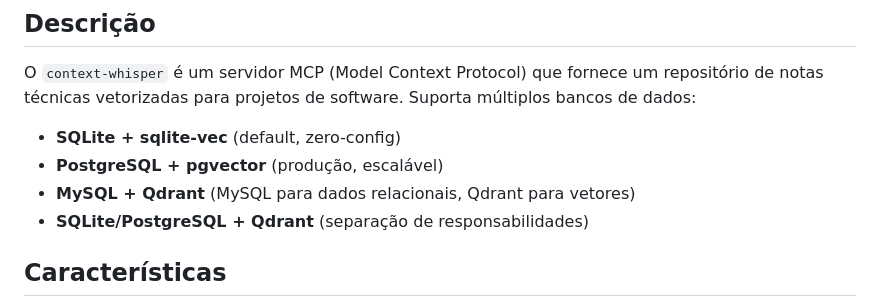
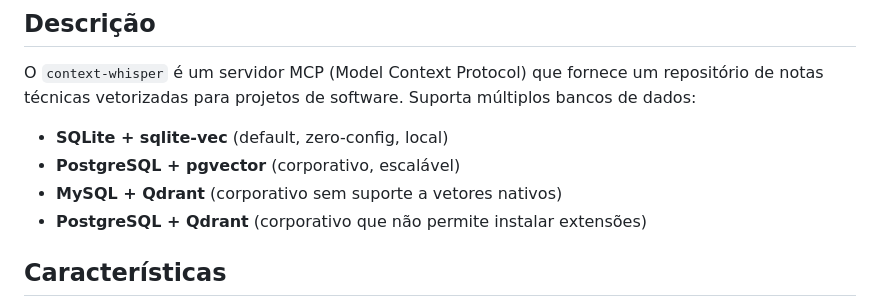
Before and after one commit to nicolas-costa/context_whisper, a Markdown page: README.md, the part around the change. Drawn GitHub-style.

Commit message:
Checkpoint before follow-up message
Co-authored-by: nicolas.c.s.s <nicolas.c.s.s@gmail.com>

```diff
--- a/README.md
+++ b/README.md
@@ -6,10 +6,10 @@ MCP Server para repositório de notas técnicas vetorizadas com suporte a múlti
 
 O `context-whisper` é um servidor MCP (Model Context Protocol) que fornece um repositório de notas técnicas vetorizadas para projetos de software. Suporta múltiplos bancos de dados:
 
-- **SQLite + sqlite-vec** (default, zero-config)
-- **PostgreSQL + pgvector** (produção, escalável)
-- **MySQL + Qdrant** (MySQL para dados relacionais, Qdrant para vetores)
-- **SQLite/PostgreSQL + Qdrant** (separação de responsabilidades)
+- **SQLite + sqlite-vec** (default, zero-config, local)
+- **PostgreSQL + pgvector** (corporativo, escalável)
+- **MySQL + Qdrant** (corporativo sem suporte a vetores nativos)
+- **PostgreSQL + Qdrant** (corporativo que não permite instalar extensões)
 
 ## Características
 
```
